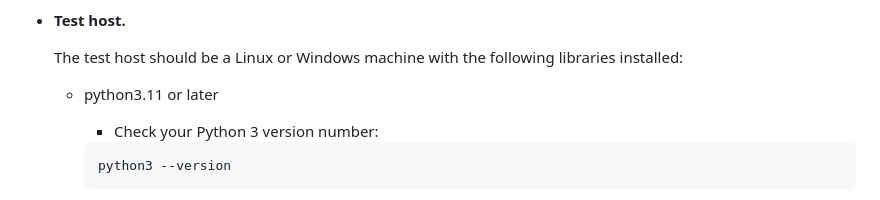
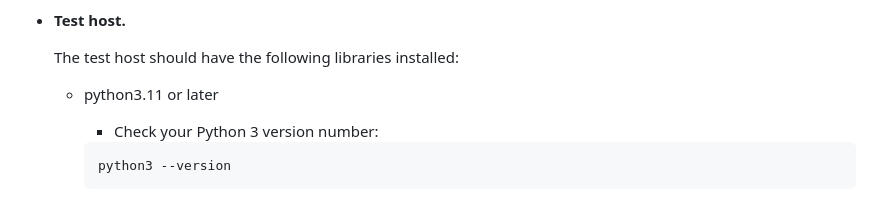
Before and after one commit to android/betocq, a Markdown page: README.md, the part around the change. GitHub-like rendering.

Commit message:
Remove "Linux or Windows machine" requirement

```diff
--- a/README.md
+++ b/README.md
@@ -148,8 +148,7 @@ BetoCQ takes three steps to address this issue:
 
 *   **Test host.**
 
-    The test host should be a Linux or Windows machine with the following
-    libraries installed:
+    The test host should have the following libraries installed:
     - python3.11 or later
       - Check your Python 3 version number:
 
```
